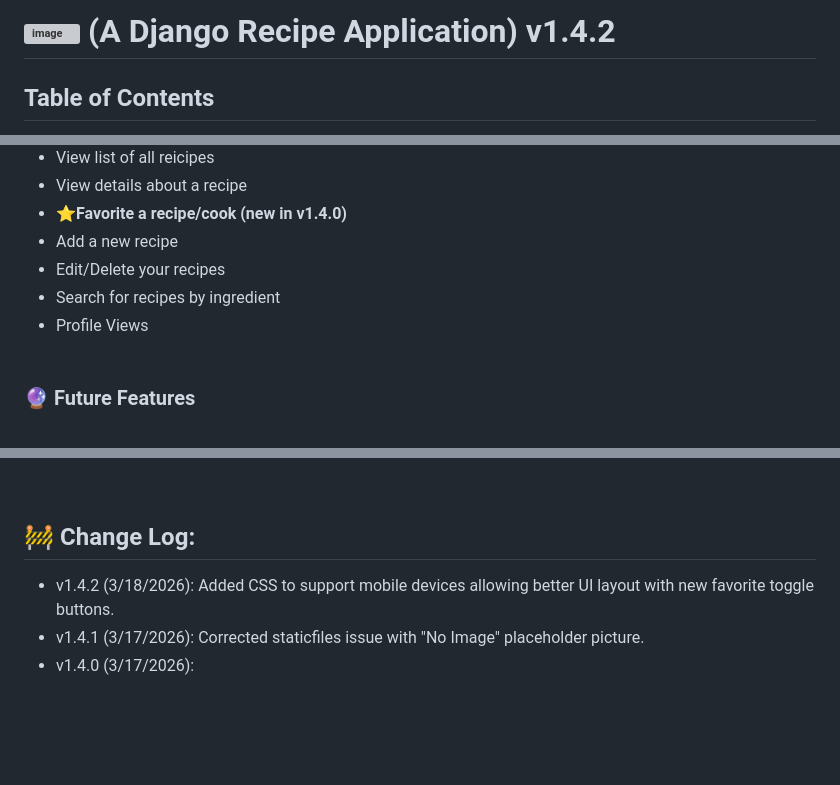
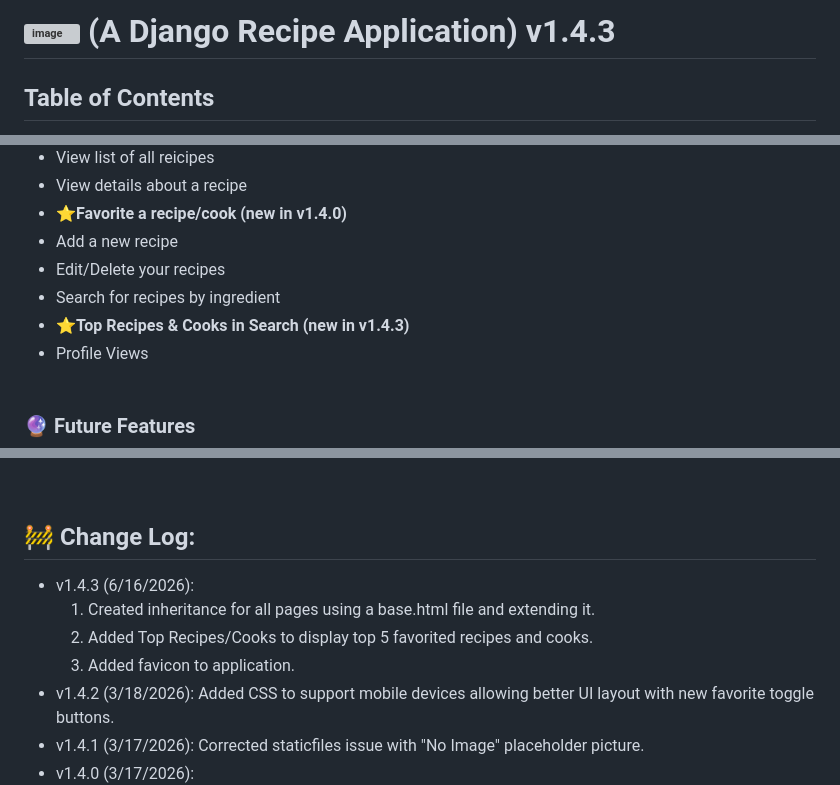
Before and after one commit to CincinnatiKid428/recipe-app, a Markdown page: README.md, 3 parts joined by grey strips. GitHub-like rendering; blank space fills up the shorter version; grey boxes are pictures that could not be loaded.

Commit message:
Update README.md
v1.4.3 update

```diff
--- a/README.md
+++ b/README.md
@@ -1,4 +1,4 @@
-# <img width="326" height="94" alt="image" src="https://github.com/user-attachments/assets/d1cfbf62-273e-4d77-b0cf-48bf724ea1a4" /> (A Django Recipe Application) v1.4.2
+# <img width="326" height="94" alt="image" src="https://github.com/user-attachments/assets/d1cfbf62-273e-4d77-b0cf-48bf724ea1a4" /> (A Django Recipe Application) v1.4.3
 
 ## Table of Contents
 - [Description](#description)
@@ -33,6 +33,7 @@ A Python/Django application that users will be able to log into and interact wit
 - Add a new recipe
 - Edit/Delete your recipes
 - Search for recipes by ingredient
+- **⭐Top Recipes & Cooks in Search (new in v1.4.3)**
 - Profile Views
 <br><br>
 ### 🔮 Future Features
@@ -185,6 +186,10 @@ Clicking "Search" on the bar brings the user to the search view where an ingredi
 
 <br><br>
 ## 🚧 Change Log:
+- v1.4.3 (6/16/2026):
+    1. Created inheritance for all pages using a base.html file and extending it.
+    2. Added Top Recipes/Cooks to display top 5 favorited recipes and cooks.
+    3. Added favicon to application.
 - v1.4.2 (3/18/2026): Added CSS to support mobile devices allowing better UI layout with new favorite toggle buttons.
 - v1.4.1 (3/17/2026): Corrected staticfiles issue with "No Image" placeholder picture.
 - v1.4.0 (3/17/2026):
```
Also changed, not shown: other parts of README.md (+1 -1 lines).
